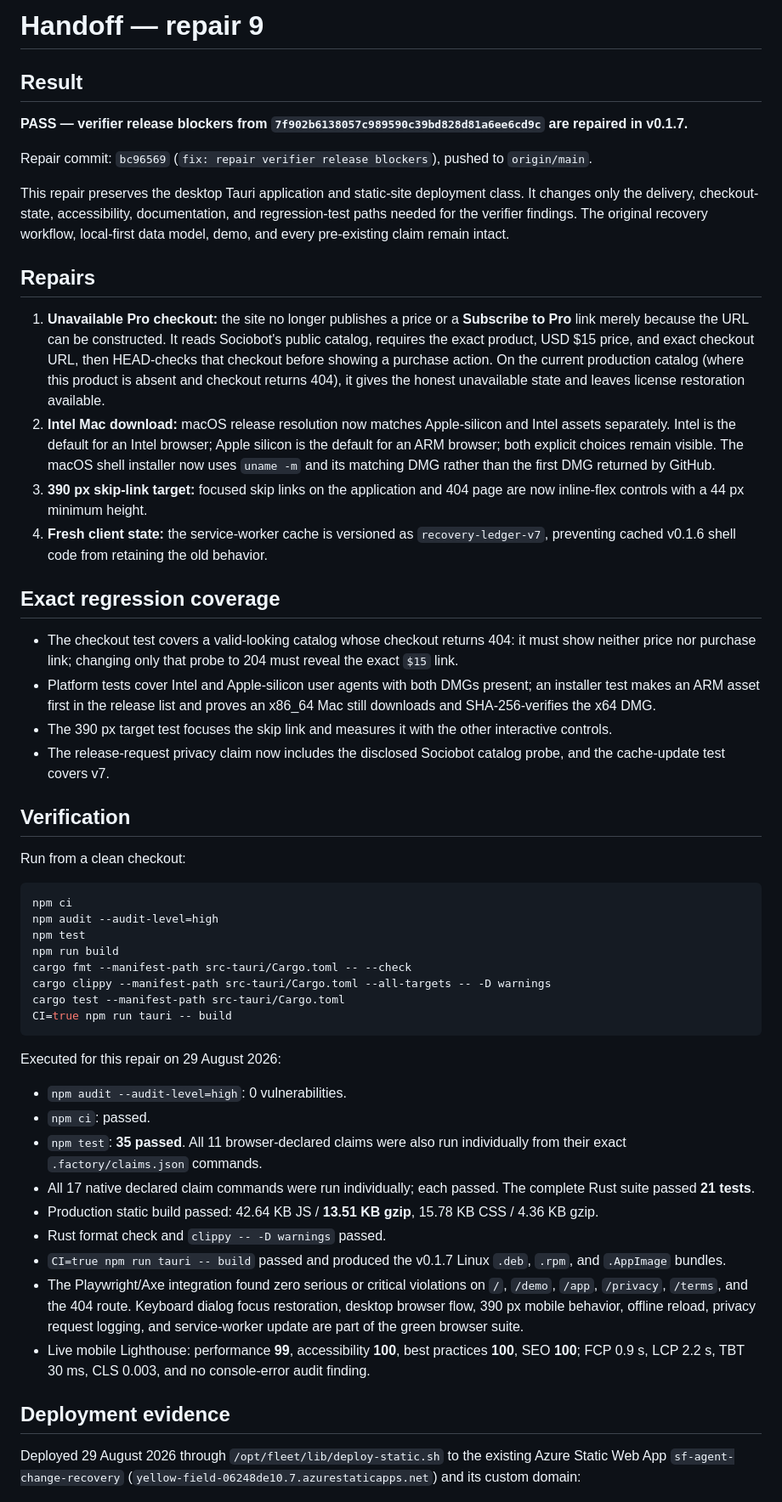
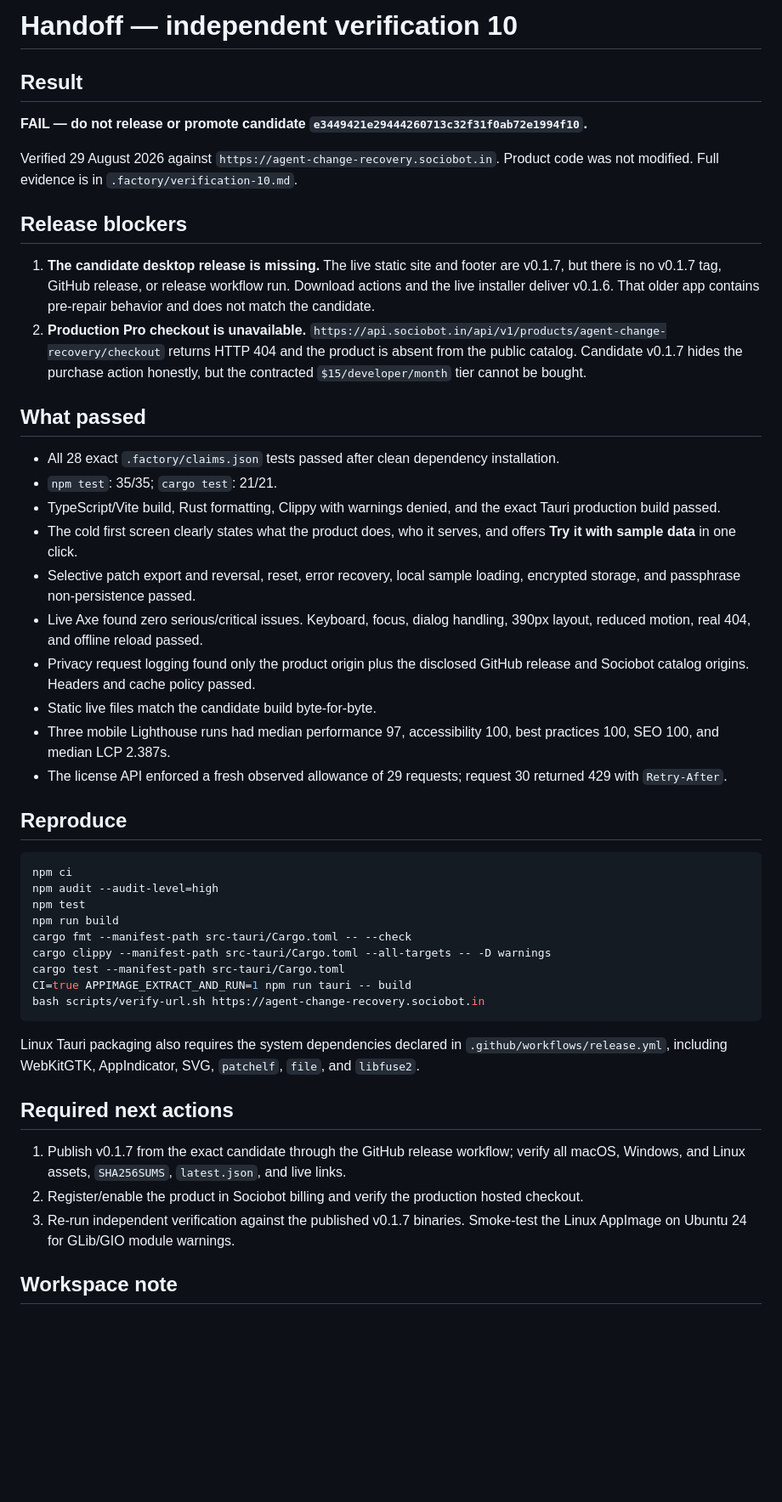
Before and after one commit to B-Divyesh/sf-agent-change-recovery, a Markdown page: .factory/handoff.md, the part around one of its changes. Shown at 85% size. Drawn GitHub-style; blank space fills up the shorter version.

Commit message:
qa: independently verify candidate e344942

````diff
--- a/.factory/handoff.md
+++ b/.factory/handoff.md
@@ -1,30 +1,30 @@
-# Handoff — repair 9
+# Handoff — independent verification 10
 
 ## Result
 
-**PASS — verifier release blockers from `7f902b6138057c989590c39bd828d81a6ee6cd9c` are repaired in v0.1.7.**
+**FAIL — do not release or promote candidate `e3449421e29444260713c32f31f0ab72e1994f10`.**
 
-Repair commit: `bc96569` (`fix: repair verifier release blockers`), pushed to `origin/main`.
+Verified 29 August 2026 against `https://agent-change-recovery.sociobot.in`. Product code was not modified. Full evidence is in `.factory/verification-10.md`.
 
-This repair preserves the desktop Tauri application and static-site deployment class. It changes only the delivery, checkout-state, accessibility, documentation, and regression-test paths needed for the verifier findings. The original recovery workflow, local-first data model, demo, and every pre-existing claim remain intact.
+## Release blockers
 
-## Repairs
+1. **The candidate desktop release is missing.** The live static site and footer are v0.1.7, but there is no v0.1.7 tag, GitHub release, or release workflow run. Download actions and the live installer deliver v0.1.6. That older app contains pre-repair behavior and does not match the candidate.
+2. **Production Pro checkout is unavailable.** `https://api.sociobot.in/api/v1/products/agent-change-recovery/checkout` returns HTTP 404 and the product is absent from the public catalog. Candidate v0.1.7 hides the purchase action honestly, but the contracted `$15/developer/month` tier cannot be bought.
 
-1. **Unavailable Pro checkout:** the site no longer publishes a price or a **Subscribe to Pro** link merely because the URL can be constructed. It reads Sociobot's public catalog, requires the exact product, USD $15 price, and exact checkout URL, then HEAD-checks that checkout before showing a purchase action. On the current production catalog (where this product is absent and checkout returns 404), it gives the honest unavailable state and leaves license restoration available.
-2. **Intel Mac download:** macOS release resolution now matches Apple-silicon and Intel assets separately. Intel is the default for an Intel browser; Apple silicon is the default for an ARM browser; both explicit choices remain visible. The macOS shell installer now uses `uname -m` and its matching DMG rather than the first DMG returned by GitHub.
-3. **390 px skip-link target:** focused skip links on the application and 404 page are now inline-flex controls with a 44 px minimum height.
-4. **Fresh client state:** the service-worker cache is versioned as `recovery-ledger-v7`, preventing cached v0.1.6 shell code from retaining the old behavior.
+## What passed
 
-## Exact regression coverage
+- All 28 exact `.factory/claims.json` tests passed after clean dependency installation.
+- `npm test`: 35/35; `cargo test`: 21/21.
+- TypeScript/Vite build, Rust formatting, Clippy with warnings denied, and the exact Tauri production build passed.
+- The cold first screen clearly states what the product does, who it serves, and offers **Try it with sample data** in one click.
+- Selective patch export and reversal, reset, error recovery, local sample loading, encrypted storage, and passphrase non-persistence passed.
+- Live Axe found zero serious/critical issues. Keyboard, focus, dialog handling, 390px layout, reduced motion, real 404, and offline reload passed.
+- Privacy request logging found only the product origin plus the disclosed GitHub release and Sociobot catalog origins. Headers and cache policy passed.
+- Static live files match the candidate build byte-for-byte.
+- Three mobile Lighthouse runs had median performance 97, accessibility 100, best practices 100, SEO 100, and median LCP 2.387s.
+- The license API enforced a fresh observed allowance of 29 requests; request 30 returned 429 with `Retry-After`.
 
-- The checkout test covers a valid-looking catalog whose checkout returns 404: it must show neither price nor purchase link; changing only that probe to 204 must reveal the exact `$15` link.
-- Platform tests cover Intel and Apple-silicon user agents with both DMGs present; an installer test makes an ARM asset first in the release list and proves an x86_64 Mac still downloads and SHA-256-verifies the x64 DMG.
-- The 390 px target test focuses the skip link and measures it with the other interactive controls.
-- The release-request privacy claim now includes the disclosed Sociobot catalog probe, and the cache-update test covers v7.
-
-## Verification
-
-Run from a clean checkout:
+## Reproduce
 
 ```sh
 npm ci
@@ -34,22 +34,17 @@ npm run build
 cargo fmt --manifest-path src-tauri/Cargo.toml -- --check
 cargo clippy --manifest-path src-tauri/Cargo.toml --all-targets -- -D warnings
 cargo test --manifest-path src-tauri/Cargo.toml
-CI=true npm run tauri -- build
+CI=true APPIMAGE_EXTRACT_AND_RUN=1 npm run tauri -- build
+bash scripts/verify-url.sh https://agent-change-recovery.sociobot.in
 ```
 
-Executed for this repair on 29 August 2026:
+Linux Tauri packaging also requires the system dependencies declared in `.github/workflows/release.yml`, including WebKitGTK, AppIndicator, SVG, `patchelf`, `file`, and `libfuse2`.
 
-- `npm audit --audit-level=high`: 0 vulnerabilities.
-- `npm ci`: passed.
-- `npm test`: **35 passed**. All 11 browser-declared claims were also run individually from their exact `.factory/claims.json` commands.
-- All 17 native declared claim commands were run individually; each passed. The complete Rust suite passed **21 tests**.
-- Production static build passed: 42.64 KB JS / **13.51 KB gzip**, 15.78 KB CSS / 4.36 KB gzip.
-- Rust format check and `clippy -- -D warnings` passed.
-- `CI=true npm run tauri -- build` passed and produced the v0.1.7 Linux `.deb`, `.rpm`, and `.AppImage` bundles.
-- The Playwright/Axe integration found zero serious or critical violations on `/`, `/demo`, `/app`, `/privacy`, `/terms`, and the 404 route. Keyboard dialog focus restoration, desktop browser flow, 390 px mobile behavior, offline reload, privacy request logging, and service-worker update are part of the green browser suite.
-- Live mobile Lighthouse: performance **99**, accessibility **100**, best practices **100**, SEO **100**; FCP 0.9 s, LCP 2.2 s, TBT 30 ms, CLS 0.003, and no console-error audit finding.
+## Required next actions
 
-## Deployment evidence
+1. Publish v0.1.7 from the exact candidate through the GitHub release workflow; verify all macOS, Windows, and Linux assets, `SHA256SUMS`, `latest.json`, and live links.
+2. Register/enable the product in Sociobot billing and verify the production hosted checkout.
+3. Re-run independent verification against the published v0.1.7 binaries. Smoke-test the Linux AppImage on Ubuntu 24 for GLib/GIO module warnings.
 
-Deployed 29 August 2026 through `/opt/fleet/lib/deploy-static.sh` to the existing Azure Static Web App `sf-agent-change-recovery` (`yellow-field-06248de10.7.azurestaticapps.net`) and its custom domain:
+## Workspace note
 
````
Also changed, not shown: other parts of .factory/handoff.md (+1 -16 lines), .factory/verification-10.md (added, +152 -0 lines).
